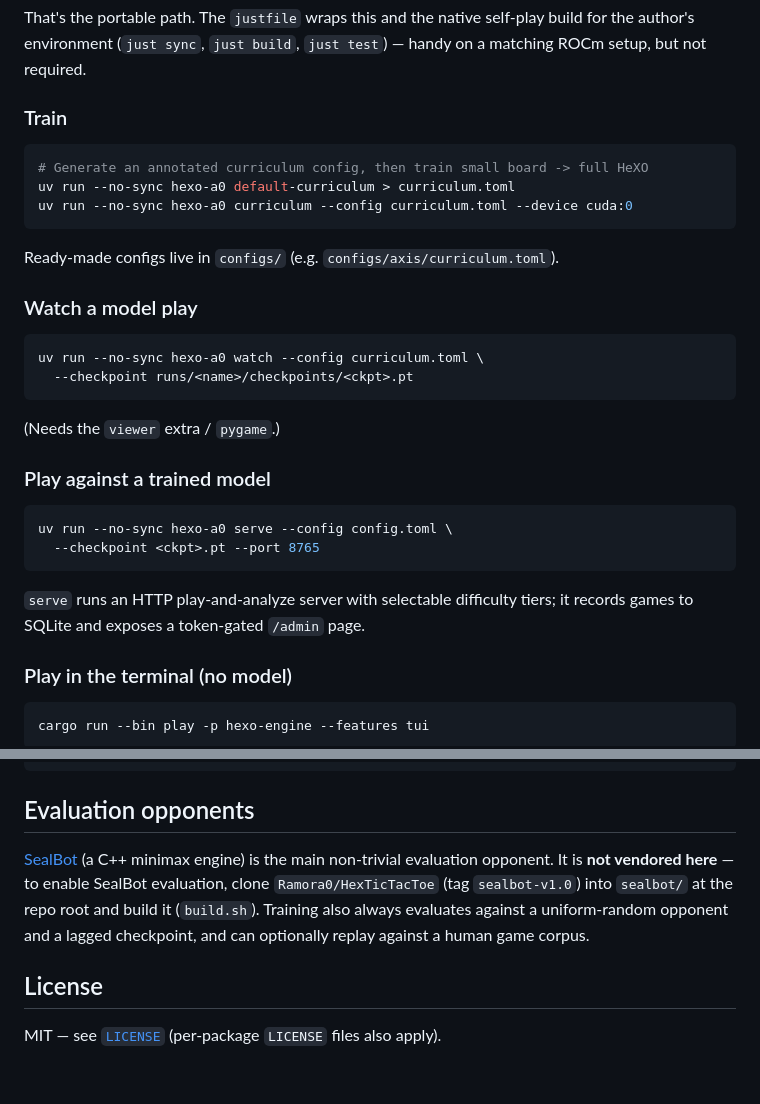
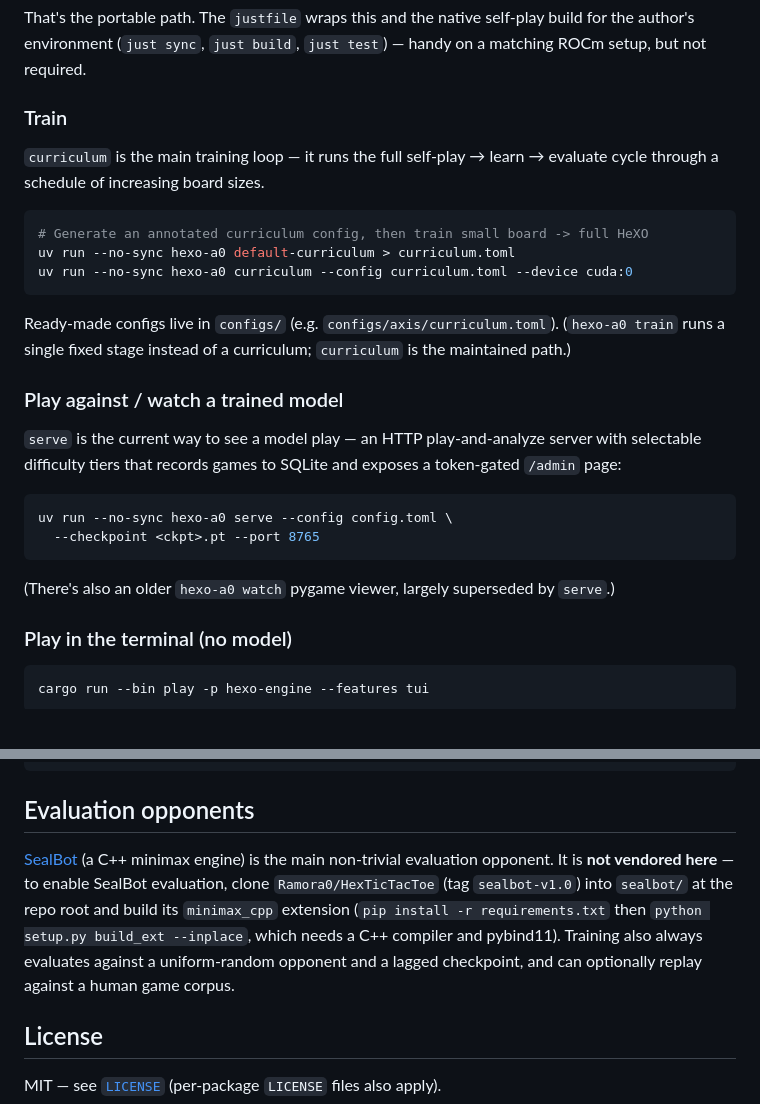
Before and after one commit to SootyOwl/hexo-strix, a Markdown page: README.md, 2 parts joined by grey strips. GitHub-like rendering; blank space fills up the shorter version.

Commit message:
docs: curriculum is the main loop; prefer serve over watch; fix SealBot build steps

````diff
--- a/README.md
+++ b/README.md
@@ -46,31 +46,26 @@ That's the portable path. The `justfile` wraps this and the native self-play bui
 
 ### Train
 
+`curriculum` is the main training loop — it runs the full self-play → learn → evaluate cycle through a schedule of increasing board sizes.
+
 ```bash
 # Generate an annotated curriculum config, then train small board -> full HeXO
 uv run --no-sync hexo-a0 default-curriculum > curriculum.toml
 uv run --no-sync hexo-a0 curriculum --config curriculum.toml --device cuda:0
 ```
 
-Ready-made configs live in `configs/` (e.g. `configs/axis/curriculum.toml`).
+Ready-made configs live in `configs/` (e.g. `configs/axis/curriculum.toml`). (`hexo-a0 train` runs a single fixed stage instead of a curriculum; `curriculum` is the maintained path.)
 
-### Watch a model play
+### Play against / watch a trained model
 
-```bash
-uv run --no-sync hexo-a0 watch --config curriculum.toml \
-  --checkpoint runs/<name>/checkpoints/<ckpt>.pt
-```
-
-(Needs the `viewer` extra / `pygame`.)
-
-### Play against a trained model
+`serve` is the current way to see a model play — an HTTP play-and-analyze server with selectable difficulty tiers that records games to SQLite and exposes a token-gated `/admin` page:
 
 ```bash
 uv run --no-sync hexo-a0 serve --config config.toml \
   --checkpoint <ckpt>.pt --port 8765
 ```
 
-`serve` runs an HTTP play-and-analyze server with selectable difficulty tiers; it records games to SQLite and exposes a token-gated `/admin` page.
+(There's also an older `hexo-a0 watch` pygame viewer, largely superseded by `serve`.)
 
 ### Play in the terminal (no model)
 
@@ -88,7 +83,7 @@ uv run --no-sync pytest hexo-a0/tests/ --tb=short   # Python
 
 ## Evaluation opponents
 
-[SealBot](https://github.com/Ramora0/HexTicTacToe) (a C++ minimax engine) is the main non-trivial evaluation opponent. It is **not vendored here** — to enable SealBot evaluation, clone `Ramora0/HexTicTacToe` (tag `sealbot-v1.0`) into `sealbot/` at the repo root and build it (`build.sh`). Training also always evaluates against a uniform-random opponent and a lagged checkpoint, and can optionally replay against a human game corpus.
+[SealBot](https://github.com/Ramora0/HexTicTacToe) (a C++ minimax engine) is the main non-trivial evaluation opponent. It is **not vendored here** — to enable SealBot evaluation, clone `Ramora0/HexTicTacToe` (tag `sealbot-v1.0`) into `sealbot/` at the repo root and build its `minimax_cpp` extension (`pip install -r requirements.txt` then `python setup.py build_ext --inplace`, which needs a C++ compiler and pybind11). Training also always evaluates against a uniform-random opponent and a lagged checkpoint, and can optionally replay against a human game corpus.
 
 ## License
 
````
Also changed, not shown: hexo-a0/README.md (+8 -8 lines).
